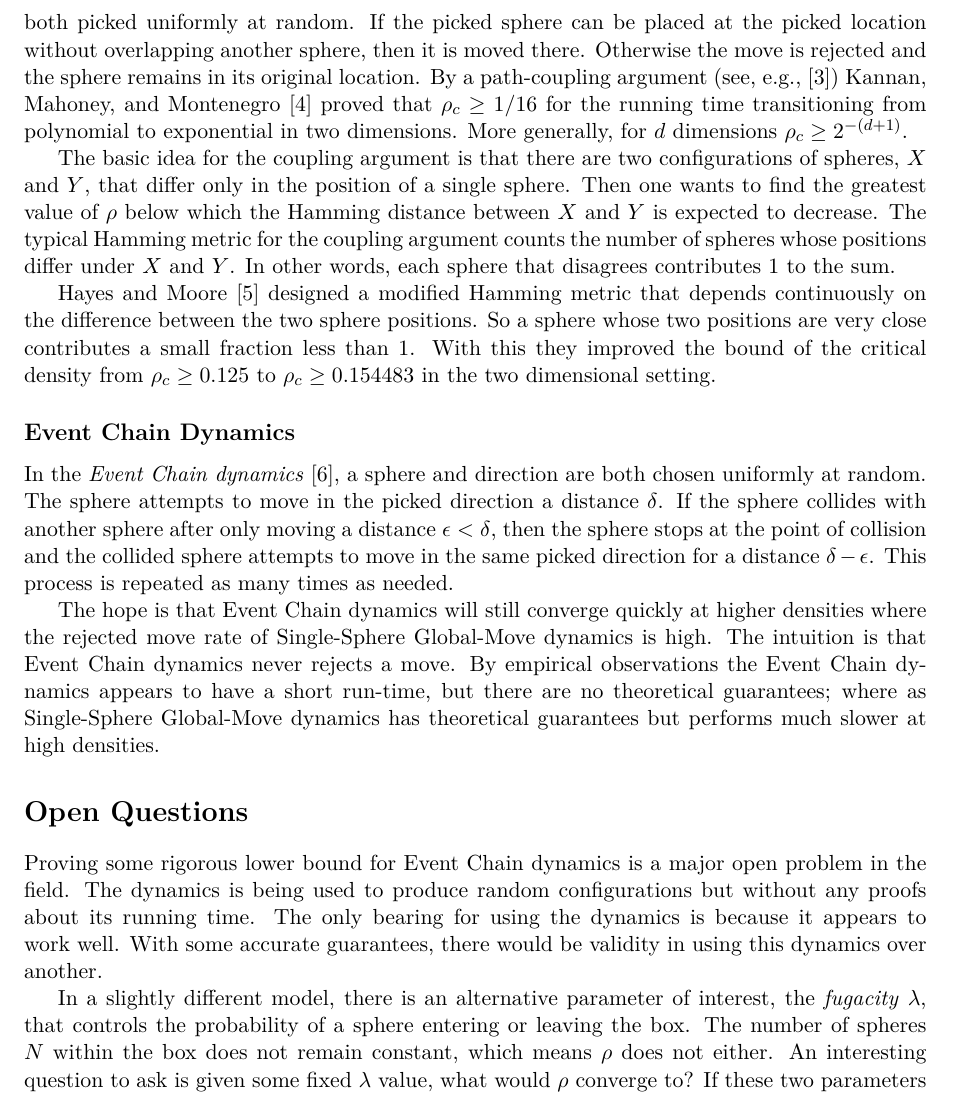
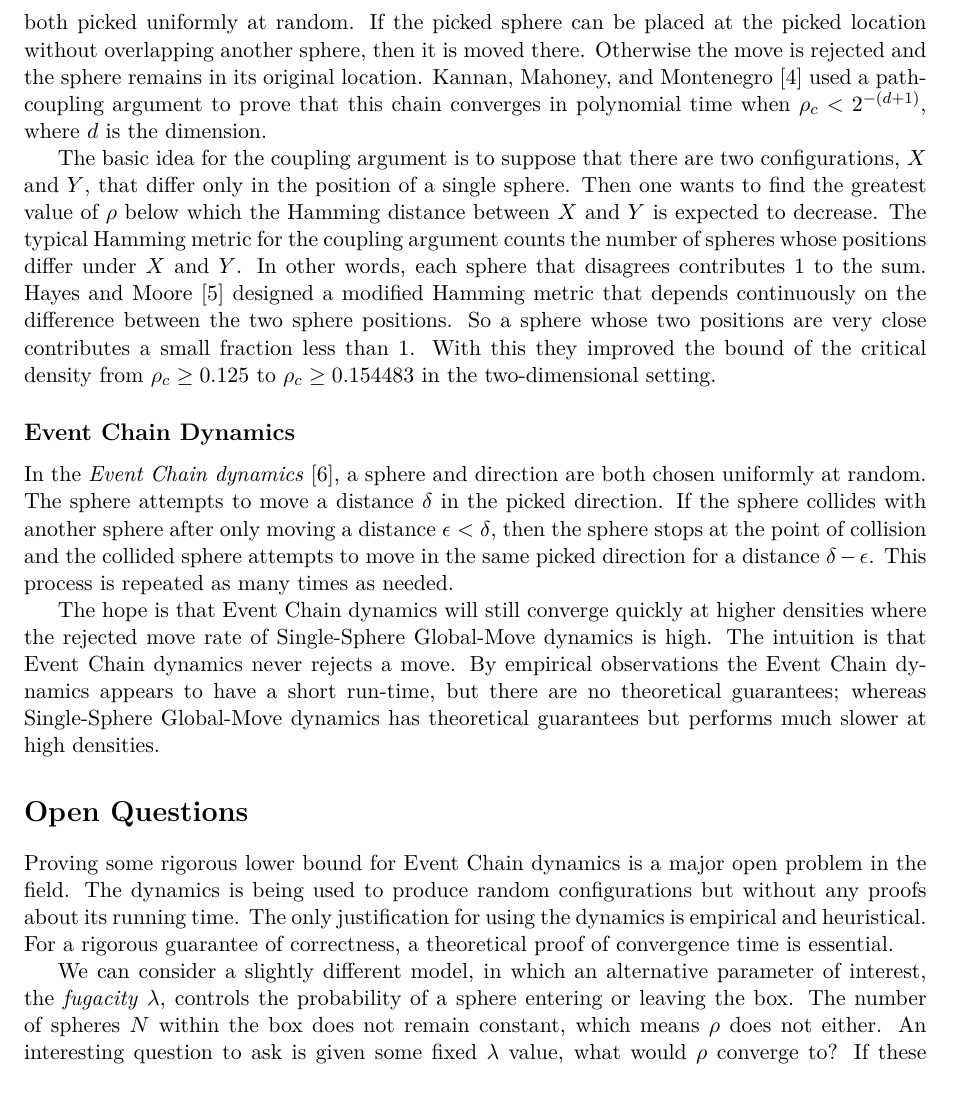
Before and after one commit to aDrunkNarwhal/Hard-Disk-Model, a LaTeX document (LaTeX/Phase Transitions in the Hard Spheres Model.tex): part of page 2 of 3, cut so that both start at the same text. Compiled offline with pdfLaTeX.

Commit message:
Final Version (Hayes Approved)

```diff
--- a/LaTeX/Phase Transitions in the Hard Spheres Model.tex
+++ b/LaTeX/Phase Transitions in the Hard Spheres Model.tex
@@ -32,23 +32,22 @@ This $\rho$ is also known as the density. Numerical results (see, e.g., \cite{Ma
 
 \subsection*{Single-Sphere Global-Move Dynamics}
 
-A dynamics for generating random configurations in the Hard Spheres Model is the \textit{Single-Sphere Global-Move dynamics}.  In this Markov chain, a sphere and location within the box are both picked uniformly at random.  If the picked sphere can be placed at the picked location without overlapping another sphere, then it is moved there.  Otherwise the move is rejected and the sphere remains in its original location.  By a path-coupling argument (see, e.g., \cite{Bubley}) Kannan, Mahoney, and Montenegro \cite{Kannan} proved that $\rho_c \ge 1/16$ for the running time transitioning from polynomial to exponential in two dimensions.  More generally, for $d$ dimensions $\rho_c \ge 2^{-(d + 1)}$.
+A dynamics for generating random configurations in the Hard Spheres Model is the \textit{Single-Sphere Global-Move dynamics}.  In this Markov chain, a sphere and location within the box are both picked uniformly at random.  If the picked sphere can be placed at the picked location without overlapping another sphere, then it is moved there.  Otherwise the move is rejected and the sphere remains in its original location.  Kannan, Mahoney, and Montenegro \cite{Kannan} used a path-coupling argument to prove that this chain converges in polynomial time when $\rho_c < 2^{-(d + 1)}$, where $d$ is the dimension.
 
-The basic idea for the coupling argument is that there are two configurations of spheres, $X$ and $Y$, that differ only in the position of a single sphere.  Then one wants to find the greatest value of $\rho$ below which the Hamming distance between $X$ and $Y$ is expected to decrease.  The typical Hamming metric for the coupling argument counts the number of spheres whose positions differ under $X$ and $Y$.  In other words, each sphere that disagrees contributes 1 to the sum.
-
-Hayes and Moore \cite{Hayes} designed a modified Hamming metric that depends continuously on the difference between the two sphere positions.  So a sphere whose two positions are very close contributes a small fraction less than 1.  With this they improved the bound of the critical density from $\rho_c \ge 0.125$ to $\rho_c \ge 0.154483$ in the two dimensional setting.
+The basic idea for the coupling argument is to suppose that there are two configurations, $X$ and $Y$, that differ only in the position of a single sphere.  Then one wants to find the greatest value of $\rho$ below which the Hamming distance between $X$ and $Y$ is expected to decrease.  The typical Hamming metric for the coupling argument counts the number of spheres whose positions differ under $X$ and $Y$.  In other words, each sphere that disagrees contributes 1 to the sum. Hayes and Moore \cite{Hayes} designed a modified Hamming metric that depends continuously on the difference between the two sphere positions.  So a sphere whose two positions are very close contributes a small fraction less than 1.  With this they improved the bound of the critical density from $\rho_c \ge 0.125$ to $\rho_c \ge 0.154483$ in the two-dimensional setting.
 
 \subsection*{Event Chain Dynamics}
 
-In the \textit{Event Chain dynamics} \cite{Bernard}, a sphere and direction are both chosen uniformly at random.  The sphere attempts to move in the picked direction a distance $\delta$.  If the sphere collides with another sphere after only moving a distance $\epsilon < \delta$, then the sphere stops at the point of collision and the collided sphere attempts to move in the same picked direction for a distance $\delta - \epsilon$.  This process is repeated as many times as needed.
+In the \textit{Event Chain dynamics} \cite{Bernard}, a sphere and direction are both chosen uniformly at random.  The sphere attempts to move a distance $\delta$ in the picked direction.  If the sphere collides with another sphere after only moving a distance $\epsilon < \delta$, then the sphere stops at the point of collision and the collided sphere attempts to move in the same picked direction for a distance $\delta - \epsilon$.  This process is repeated as many times as needed.
 
-The hope is that Event Chain dynamics will still converge quickly at higher densities where the rejected move rate of Single-Sphere Global-Move dynamics is high.  The intuition is that Event Chain dynamics never rejects a move.  By empirical observations the Event Chain dynamics appears to have a short run-time, but there are no theoretical guarantees; where as Single-Sphere Global-Move dynamics has theoretical guarantees but performs much slower at high densities.
+The hope is that Event Chain dynamics will still converge quickly at higher densities where the rejected move rate of Single-Sphere Global-Move dynamics is high.  The intuition is that Event Chain dynamics never rejects a move.  By empirical observations the Event Chain dynamics appears to have a short run-time, but there are no theoretical guarantees; whereas Single-Sphere Global-Move dynamics has theoretical guarantees but performs much slower at high densities.
 
 \section*{Open Questions}
 
-Proving some rigorous lower bound for Event Chain dynamics is a major open problem in the field.  The dynamics is being used to produce random configurations but without any proofs about its running time.  The only bearing for using the dynamics is because it appears to work well.  With some accurate guarantees, there would be validity in using this dynamics over another.
+Proving some rigorous lower bound for Event Chain dynamics is a major open problem in the field.  The dynamics is being used to produce random configurations but without any proofs about its running time.  The only justification for using the dynamics is empirical and heuristical.
+For a rigorous guarantee of correctness, a theoretical proof of convergence time is essential.
 
-In a slightly different model, there is an alternative parameter of interest, the \textit{fugacity} $\lambda$, that controls the probability of a sphere entering or leaving the box. The number of spheres $N$ within the box does not remain constant, which means $\rho$ does not either.  An interesting question to ask is given some fixed $\lambda$ value, what would $\rho$ converge to?  If these two parameters have a strong relation, is there some dynamics involving $\lambda$ that would allow short running times at high densities?  The motivation for looking into this varied model is that problematic configurations may become easier to mix if one of the spheres has the probability to be removed; also the theoretical guarantees may be easier to analyze.
+We can consider a slightly different model, in which an alternative parameter of interest, the \textit{fugacity} $\lambda$, controls the probability of a sphere entering or leaving the box. The number of spheres $N$ within the box does not remain constant, which means $\rho$ does not either.  An interesting question to ask is given some fixed $\lambda$ value, what would $\rho$ converge to?  If these two parameters have a strong relation, is there some dynamics involving $\lambda$ that would allow short running times at high densities?  The motivation for looking into this varied model is that problematic configurations may become easier to mix if one of the spheres has the probability to be removed; also the theoretical guarantees may be easier to analyze.
 
 \begin{thebibliography}{9}
 
```
Also changed, not shown: LaTeX/Phase Transitions in the Hard Spheres Model.pdf, LaTeX/Phase Transitions in the Hard Spheres Model.tex (10 more changed lines).
